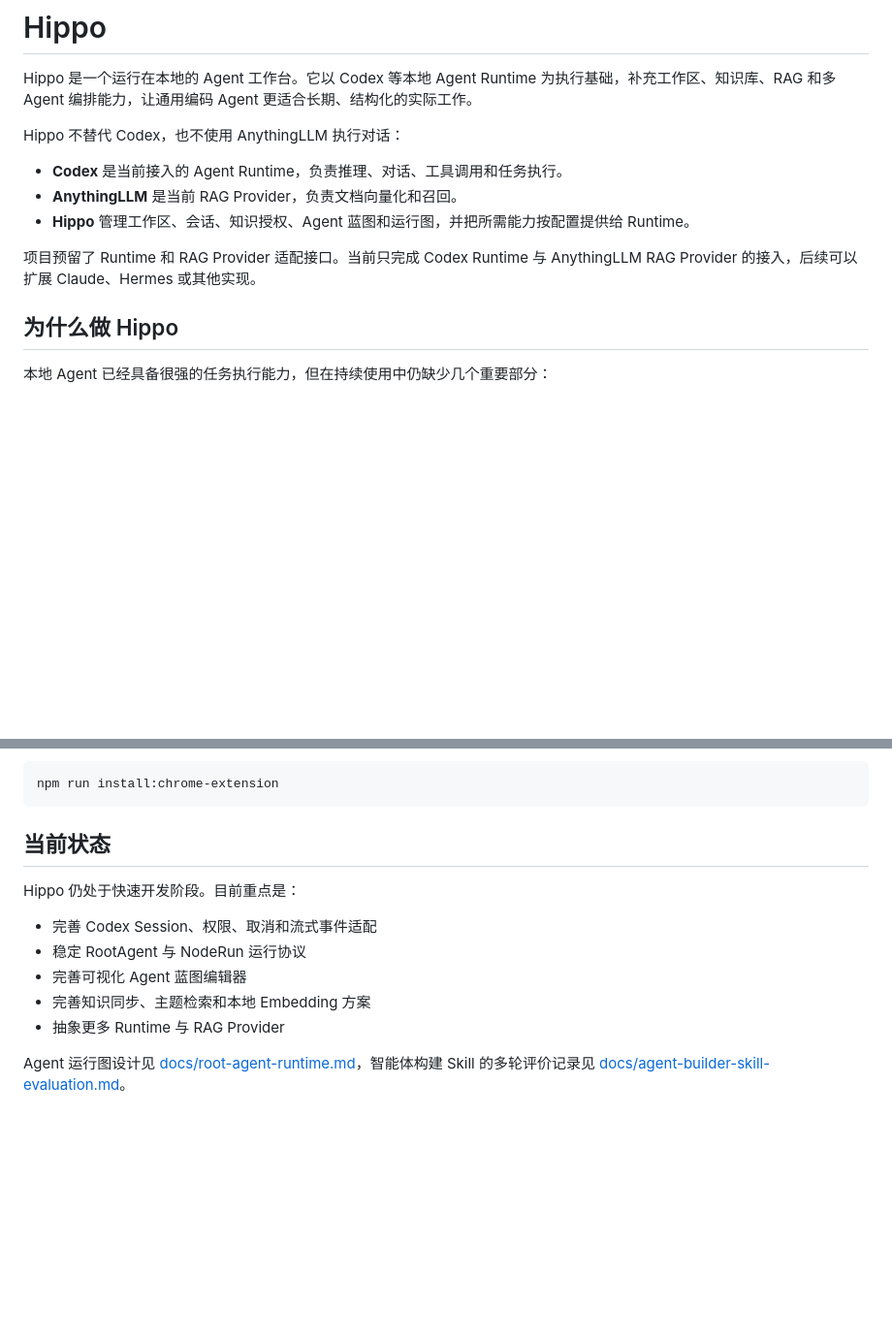
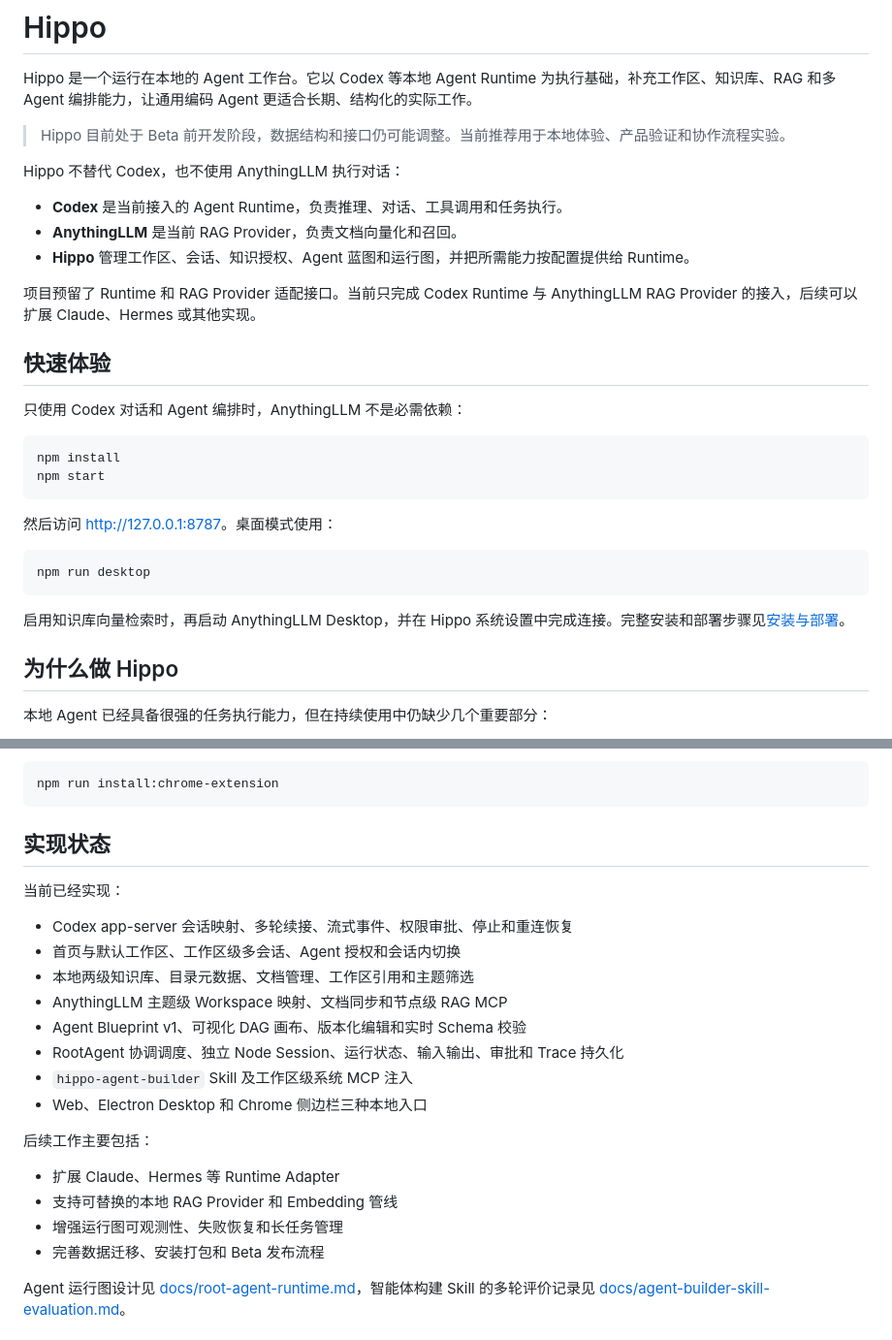
Before and after one commit to plainpatch/hippo-workspace, a Markdown page: README.md, 2 parts joined by grey strips. Shown: that part at 97% size. Drawn GitHub-style; blank space fills up the shorter version.

````diff
--- a/README.md
+++ b/README.md
@@ -1,6 +1,8 @@
 # Hippo
 
 Hippo 是一个运行在本地的 Agent 工作台。它以 Codex 等本地 Agent Runtime 为执行基础，补充工作区、知识库、RAG 和多 Agent 编排能力，让通用编码 Agent 更适合长期、结构化的实际工作。
+
+> Hippo 目前处于 Beta 前开发阶段，数据结构和接口仍可能调整。当前推荐用于本地体验、产品验证和协作流程实验。
 
 Hippo 不替代 Codex，也不使用 AnythingLLM 执行对话：
 
@@ -9,6 +11,23 @@ Hippo 不替代 Codex，也不使用 AnythingLLM 执行对话：
 - **Hippo** 管理工作区、会话、知识授权、Agent 蓝图和运行图，并把所需能力按配置提供给 Runtime。
 
 项目预留了 Runtime 和 RAG Provider 适配接口。当前只完成 Codex Runtime 与 AnythingLLM RAG Provider 的接入，后续可以扩展 Claude、Hermes 或其他实现。
+
+## 快速体验
+
+只使用 Codex 对话和 Agent 编排时，AnythingLLM 不是必需依赖：
+
+```sh
+npm install
+npm start
+```
+
+然后访问 <http://127.0.0.1:8787>。桌面模式使用：
+
+```sh
+npm run desktop
+```
+
+启用知识库向量检索时，再启动 AnythingLLM Desktop，并在 Hippo 系统设置中完成连接。完整安装和部署步骤见[安装与部署](#安装与部署)。
 
 ## 为什么做 Hippo
 
@@ -278,15 +323,25 @@ npm run mcp
 npm run install:chrome-extension
 ```
 
-## 当前状态
+## 实现状态
 
-Hippo 仍处于快速开发阶段。目前重点是：
+当前已经实现：
 
-- 完善 Codex Session、权限、取消和流式事件适配
-- 稳定 RootAgent 与 NodeRun 运行协议
-- 完善可视化 Agent 蓝图编辑器
-- 完善知识同步、主题检索和本地 Embedding 方案
-- 抽象更多 Runtime 与 RAG Provider
+- Codex app-server 会话映射、多轮续接、流式事件、权限审批、停止和重连恢复
+- 首页与默认工作区、工作区级多会话、Agent 授权和会话内切换
+- 本地两级知识库、目录元数据、文档管理、工作区引用和主题筛选
+- AnythingLLM 主题级 Workspace 映射、文档同步和节点级 RAG MCP
+- Agent Blueprint v1、可视化 DAG 画布、版本化编辑和实时 Schema 校验
+- RootAgent 协调调度、独立 Node Session、运行状态、输入输出、审批和 Trace 持久化
+- `hippo-agent-builder` Skill 及工作区级系统 MCP 注入
+- Web、Electron Desktop 和 Chrome 侧边栏三种本地入口
+
+后续工作主要包括：
+
+- 扩展 Claude、Hermes 等 Runtime Adapter
+- 支持可替换的本地 RAG Provider 和 Embedding 管线
+- 增强运行图可观测性、失败恢复和长任务管理
+- 完善数据迁移、安装打包和 Beta 发布流程
 
 Agent 运行图设计见 [docs/root-agent-runtime.md](docs/root-agent-runtime.md)，智能体构建 Skill 的多轮评价记录见 [docs/agent-builder-skill-evaluation.md](docs/agent-builder-skill-evaluation.md)。
 
````
Also changed, not shown: other parts of README.md (+26 -0 lines), docs/images/hippo-agent-canvas.png (added), docs/images/hippo-dag-run.png (added), docs/images/hippo-home.png (added), docs/images/hippo-knowledge.png (added).
